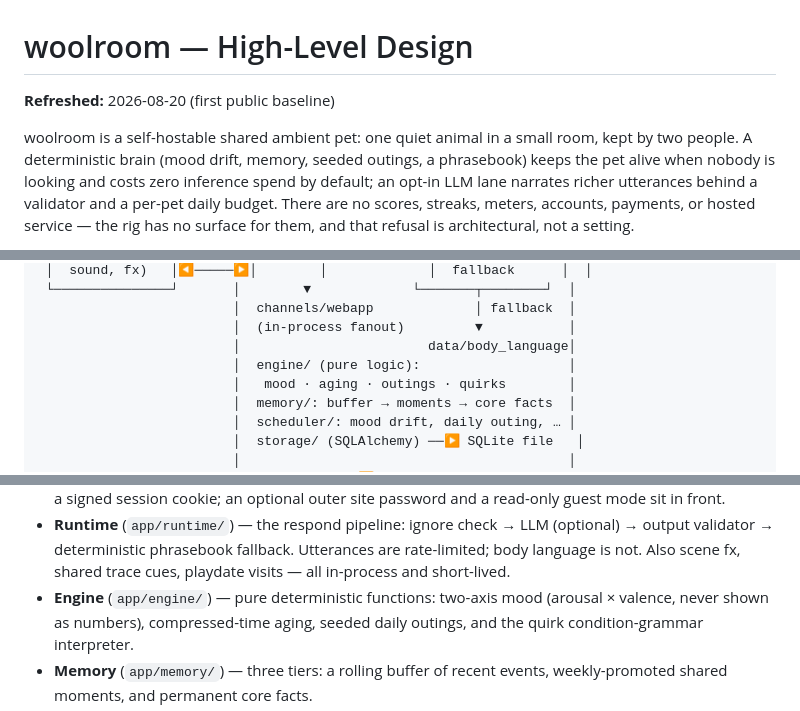
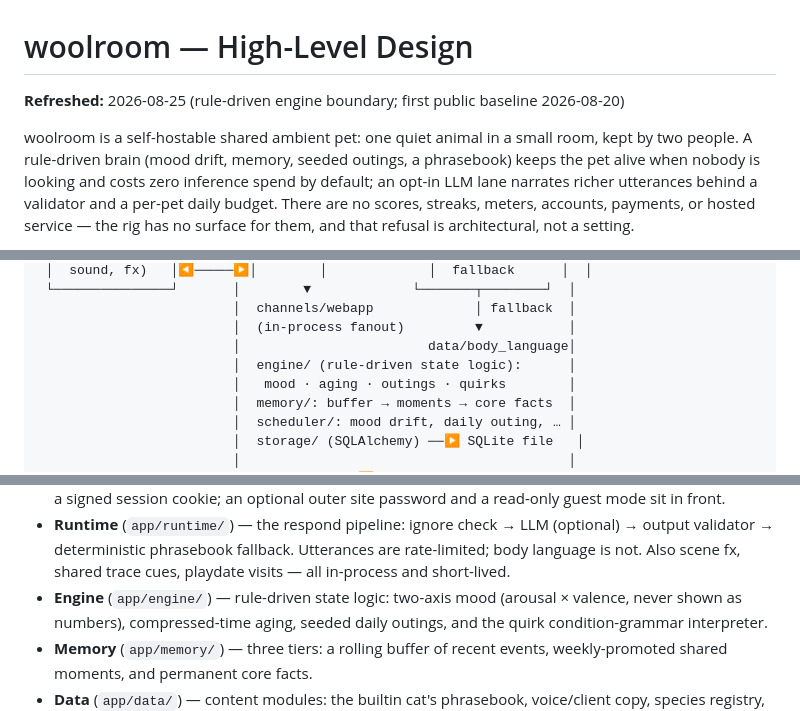
Before and after one commit to minglong51/woolroom, a Markdown page: docs/design/HLD.md, 3 parts joined by grey strips. GitHub-like rendering.

Commit message:
docs: correct the rule-driven engine boundary

```diff
--- a/docs/design/HLD.md
+++ b/docs/design/HLD.md
@@ -1,9 +1,9 @@
 # woolroom — High-Level Design
 
-**Refreshed:** 2026-08-20 (first public baseline)
+**Refreshed:** 2026-08-25 (rule-driven engine boundary; first public baseline 2026-08-20)
 
 woolroom is a self-hostable shared ambient pet: one quiet animal in a small
-room, kept by two people. A deterministic brain (mood drift, memory, seeded
+room, kept by two people. A rule-driven brain (mood drift, memory, seeded
 outings, a phrasebook) keeps the pet alive when nobody is looking and costs
 zero inference spend by default; an opt-in LLM lane narrates richer
 utterances behind a validator and a per-pet daily budget. There are no
@@ -31,7 +31,7 @@ in-process.
                          │  channels/webapp             │ fallback  │
                          │  (in-process fanout)         ▼           │
                          │                        data/body_language│
-                         │  engine/ (pure logic):                   │
+                         │  engine/ (rule-driven state logic):      │
                          │   mood · aging · outings · quirks        │
                          │  memory/: buffer → moments → core facts  │
                          │  scheduler/: mood drift, daily outing, … │
@@ -56,7 +56,7 @@ in-process.
   (optional) → output validator → deterministic phrasebook fallback.
   Utterances are rate-limited; body language is not. Also scene fx, shared
   trace cues, playdate visits — all in-process and short-lived.
-- **Engine** (`app/engine/`) — pure deterministic functions: two-axis mood
+- **Engine** (`app/engine/`) — rule-driven state logic: two-axis mood
   (arousal × valence, never shown as numbers), compressed-time aging,
   seeded daily outings, and the quirk condition-grammar interpreter.
 - **Memory** (`app/memory/`) — three tiers: a rolling buffer of recent
```
Also changed, not shown: AGENTS.md (+1 -1 lines), docs/design/LLD.md (+3 -3 lines).
